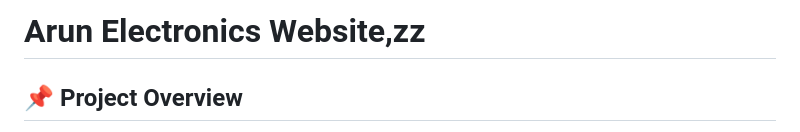
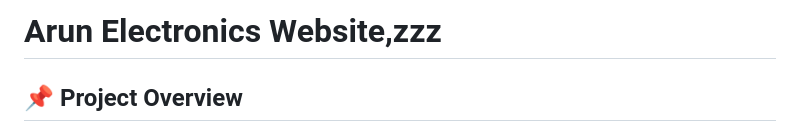
Before and after one commit to AmanMaurya4u/---My-Shop---, a Markdown page: README.md, the part around the change. GitHub-like rendering.

Commit message:
Fix typo in project title in README

```diff
--- a/README.md
+++ b/README.md
@@ -1,4 +1,4 @@
-# Arun Electronics Website,zz
+# Arun Electronics Website,zzz
 ## 📌 Project Overview
 
 Arun Electronics Website is a modern, responsive electronics store website developed for **Arun Electronics**, located in **Gopiganj, Bhadohi, Uttar Pradesh**. The website provides customers with an easy way to explore products, view repairing services, contact the shop, and receive AI-powered product recommendations.
```
